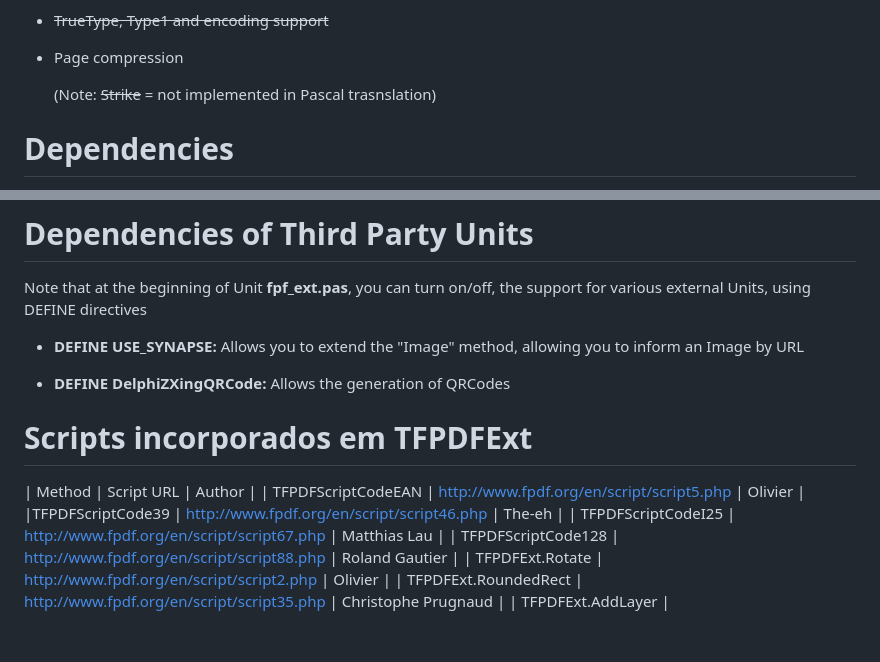
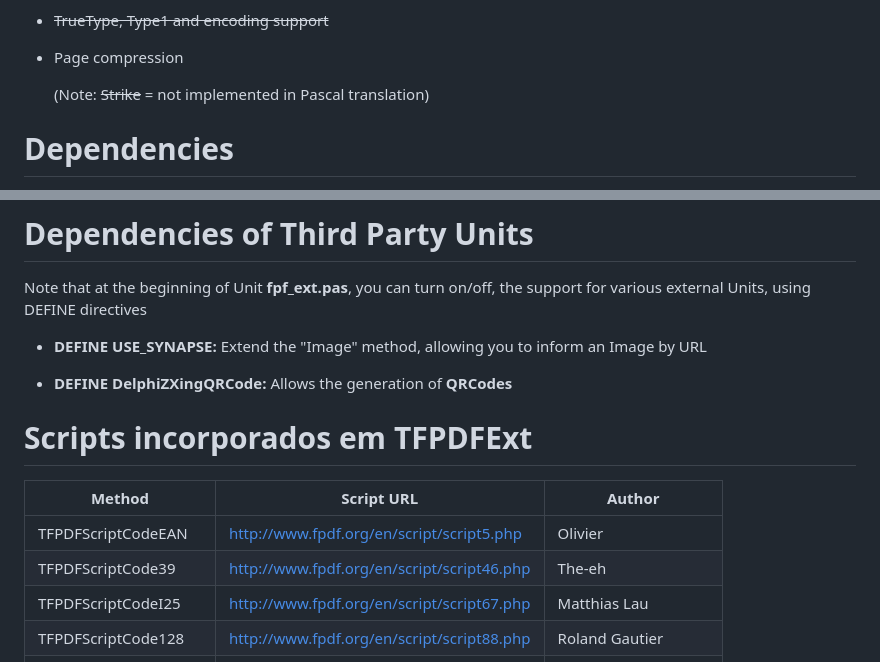
Before and after one commit to Projeto-ACBr-Oficial/FPDF-Pascal, a Markdown page: README.md, 2 parts joined by grey strips. GitHub-like rendering; blank space fills up the shorter version.

```diff
--- a/README.md
+++ b/README.md
@@ -17,7 +17,7 @@ FPDF has other benefits: high level functions. Here is a list of its main featur
 - ~~TrueType, Type1 and encoding support~~
 - Page compression
 
-    (Note: ~~Strike~~ = not implemented in Pascal trasnslation)
+    (Note: ~~Strike~~ = not implemented in Pascal translation)
 
 # Dependencies
 In order to maintain compatibility with a large number of Pascal IDEs, Units have few or none dependencies.
@@ -58,12 +58,13 @@ So, always prefer to use the **TFPDFExt** class of Unit **fpf_ext.pas**
 # Dependencies of Third Party Units
 Note that at the beginning of Unit **fpf_ext.pas**, you can turn on/off, the support for various external Units, using DEFINE directives
 
-- **DEFINE USE_SYNAPSE:** Allows you to extend the "Image" method, allowing you to inform an Image by URL
+- **DEFINE USE_SYNAPSE:** Extend the "Image" method, allowing you to inform an Image by URL
 
-- **DEFINE DelphiZXingQRCode:** Allows the generation of QRCodes
+- **DEFINE DelphiZXingQRCode:** Allows the generation of **QRCodes**
 
 # Scripts incorporados em **TFPDFExt**
-| Method | Script URL | Author |
+| **Method** | **Script URL** | **Author** |
+| --- | --- | --- |
 | TFPDFScriptCodeEAN | http://www.fpdf.org/en/script/script5.php | Olivier |
 |TFPDFScriptCode39 | http://www.fpdf.org/en/script/script46.php | The-eh |
 | TFPDFScriptCodeI25 | http://www.fpdf.org/en/script/script67.php | Matthias Lau |
```
